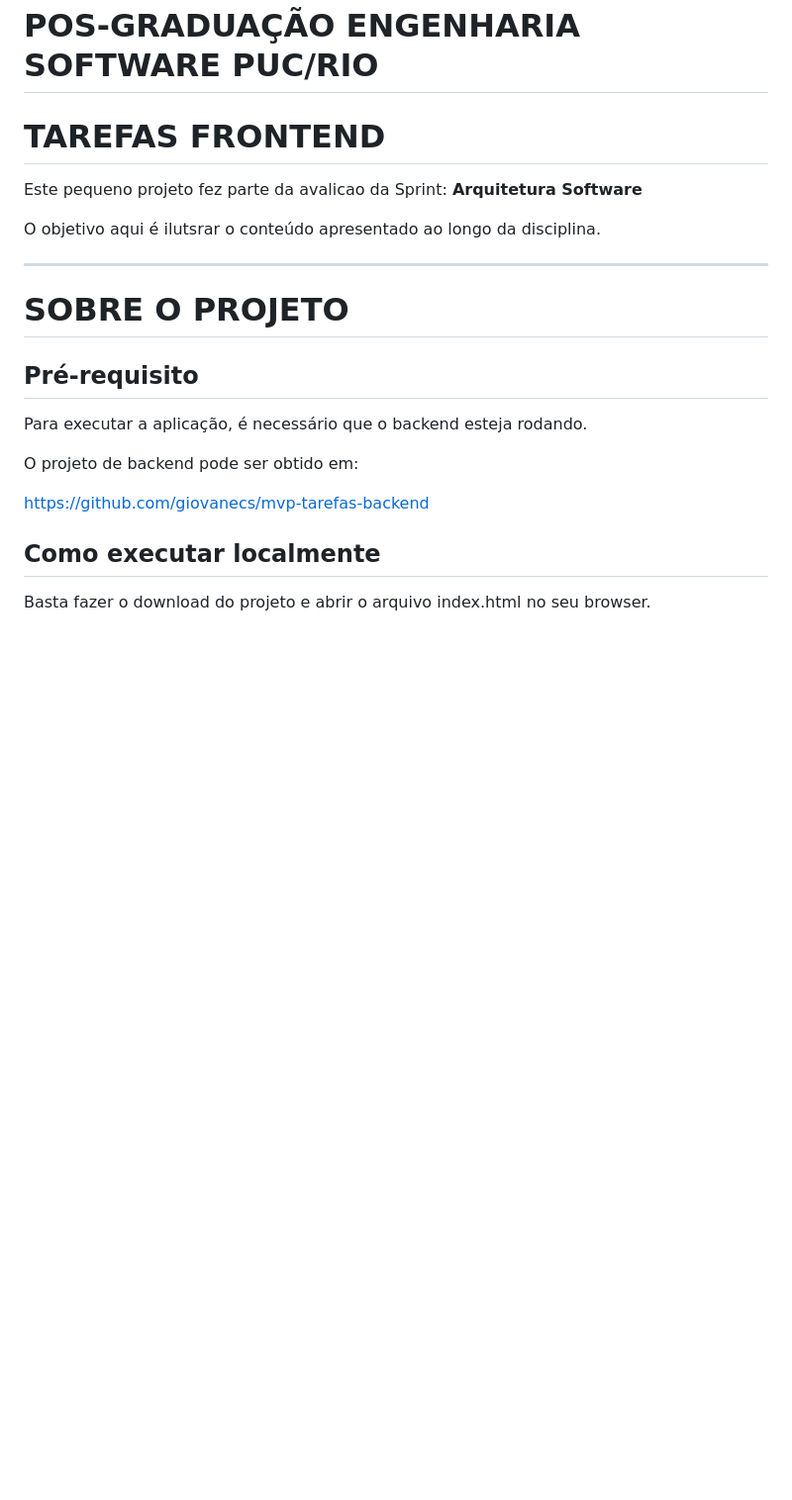
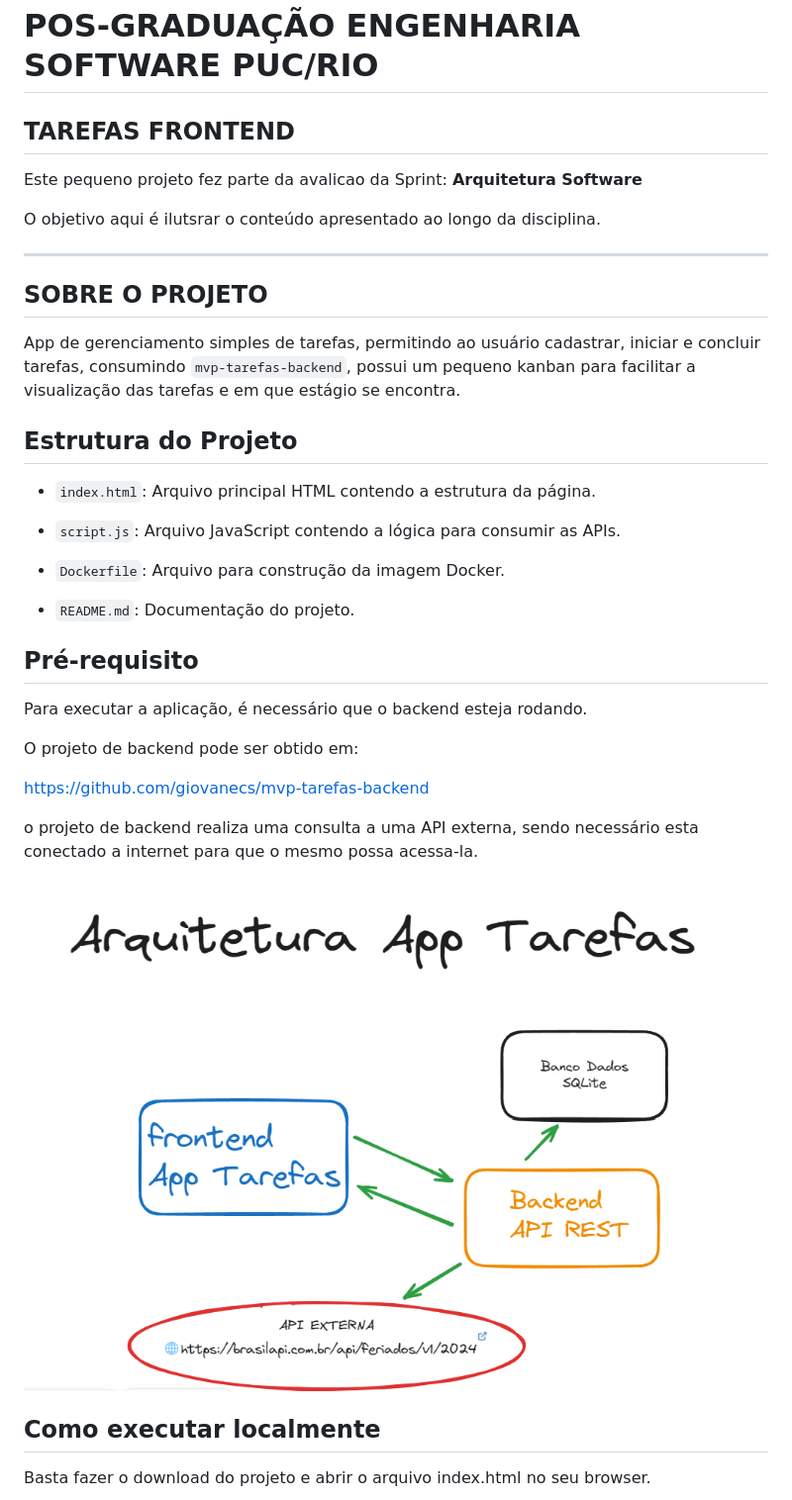
Before and after one commit to giovanecs/mvp-tarefas-frontend, a Markdown page: README.md, the part around the change. Shown: that part at 99% size. Rendered like a GitHub page; pictures changed too: image.png (added); blank space fills up the shorter version.

Commit message:
atualização README

```diff
--- a/README.md
+++ b/README.md
@@ -1,14 +1,26 @@
 # POS-GRADUAÇÃO ENGENHARIA SOFTWARE PUC/RIO
 
-# TAREFAS FRONTEND
+## TAREFAS FRONTEND
 
 Este pequeno projeto fez parte da avalicao da Sprint: **Arquitetura Software**
 
 O objetivo aqui é ilutsrar o conteúdo apresentado ao longo da disciplina.
 
 ---
-# SOBRE O PROJETO
+## SOBRE O PROJETO
 
+App de gerenciamento simples de tarefas, permitindo ao usuário cadastrar, iniciar e concluir tarefas,
+consumindo `mvp-tarefas-backend`, possui um pequeno kanban para facilitar a visualização das tarefas e em que estágio se encontra.
+
+## Estrutura do Projeto
+
+-  `index.html`: Arquivo principal HTML contendo a estrutura da página.
+
+-  `script.js`: Arquivo JavaScript contendo a lógica para consumir as APIs.
+
+-  `Dockerfile`: Arquivo para construção da imagem Docker.
+
+-  `README.md`: Documentação do projeto.
 
 ## Pré-requisito
 
@@ -17,6 +29,11 @@ Para executar a aplicação, é necessário que o backend esteja rodando.
 O projeto de backend pode ser obtido em:
 
 https://github.com/giovanecs/mvp-tarefas-backend
+
+o projeto de backend realiza uma consulta a uma API externa, sendo necessário esta conectado a internet
+para que o mesmo possa acessa-la.
+
+![alt text](image.png)
 
 ## Como executar localmente
 
```
